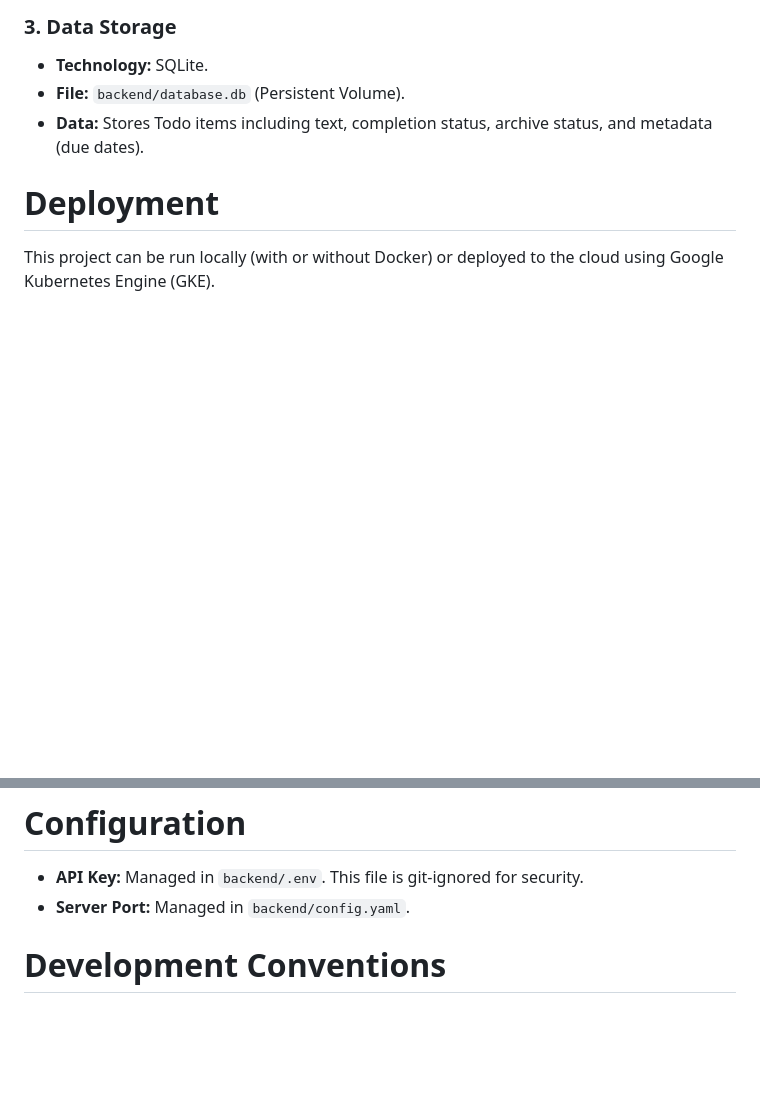
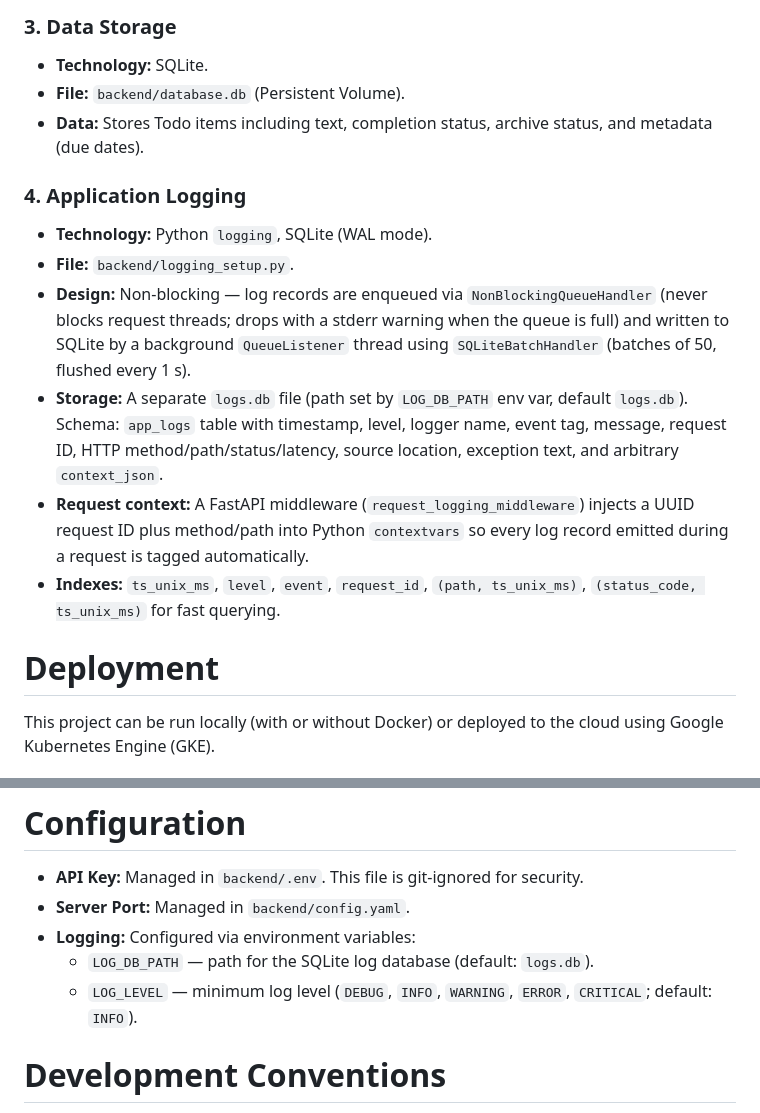
Before and after one commit to joejeye/jeye-clock-widget, a Markdown page: AGENTS.md, 2 parts joined by grey strips. Drawn GitHub-style; blank space fills up the shorter version.

Commit message:
Document application logging system in AGENTS.md
Co-Authored-By: Claude <noreply@anthropic.com>
AI-Model: claude

```diff
--- a/AGENTS.md
+++ b/AGENTS.md
@@ -59,6 +59,14 @@ flowchart TD
 *   **Technology:** SQLite.
 *   **File:** `backend/database.db` (Persistent Volume).
 *   **Data:** Stores Todo items including text, completion status, archive status, and metadata (due dates).
+
+### 4. Application Logging
+*   **Technology:** Python `logging`, SQLite (WAL mode).
+*   **File:** `backend/logging_setup.py`.
+*   **Design:** Non-blocking — log records are enqueued via `NonBlockingQueueHandler` (never blocks request threads; drops with a stderr warning when the queue is full) and written to SQLite by a background `QueueListener` thread using `SQLiteBatchHandler` (batches of 50, flushed every 1 s).
+*   **Storage:** A separate `logs.db` file (path set by `LOG_DB_PATH` env var, default `logs.db`). Schema: `app_logs` table with timestamp, level, logger name, event tag, message, request ID, HTTP method/path/status/latency, source location, exception text, and arbitrary `context_json`.
+*   **Request context:** A FastAPI middleware (`request_logging_middleware`) injects a UUID request ID plus method/path into Python `contextvars` so every log record emitted during a request is tagged automatically.
+*   **Indexes:** `ts_unix_ms`, `level`, `event`, `request_id`, `(path, ts_unix_ms)`, `(status_code, ts_unix_ms)` for fast querying.
 
 # Deployment
 
@@ -230,6 +238,9 @@ Run one of the following scripts to automatically build, push, and redeploy:
 
 *   **API Key:** Managed in `backend/.env`. This file is git-ignored for security.
 *   **Server Port:** Managed in `backend/config.yaml`.
+*   **Logging:** Configured via environment variables:
+    *   `LOG_DB_PATH` — path for the SQLite log database (default: `logs.db`).
+    *   `LOG_LEVEL` — minimum log level (`DEBUG`, `INFO`, `WARNING`, `ERROR`, `CRITICAL`; default: `INFO`).
 
 # Development Conventions
 
```
